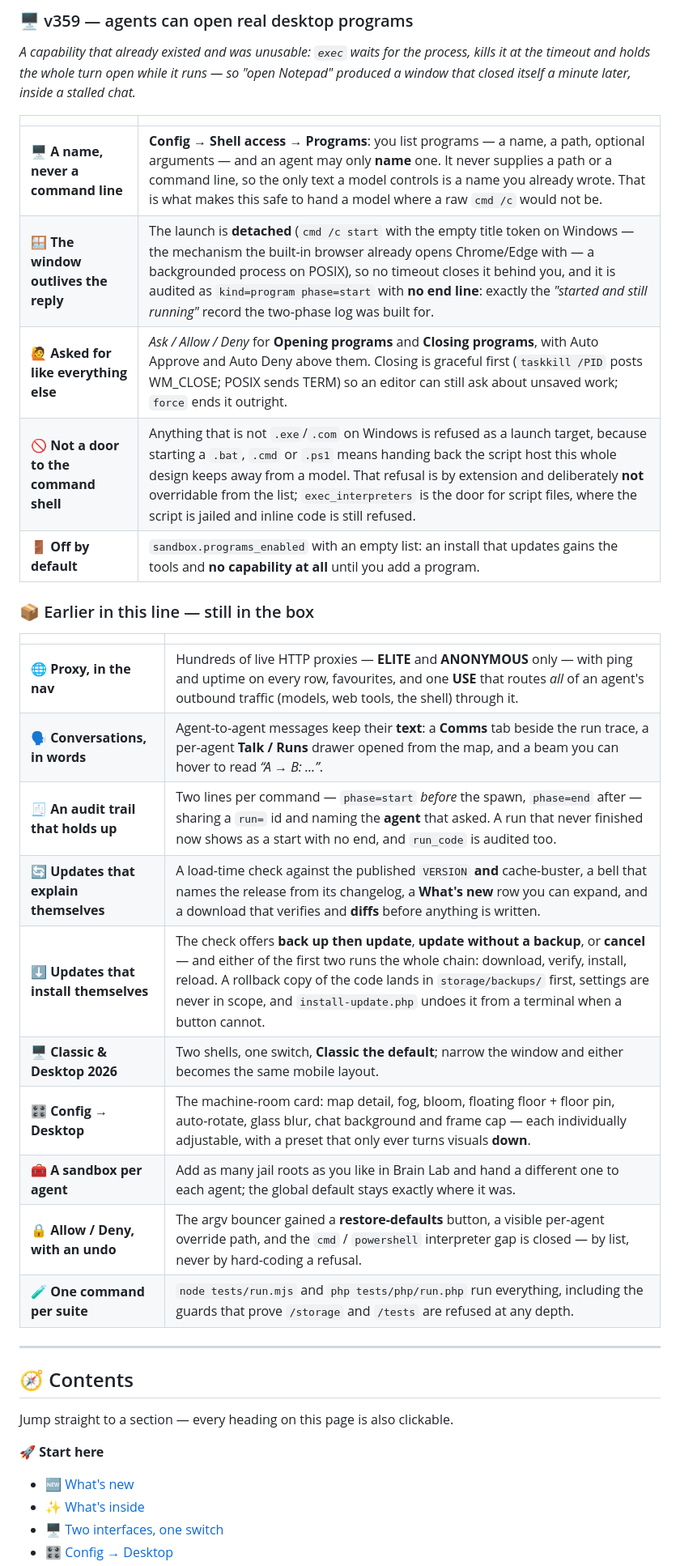
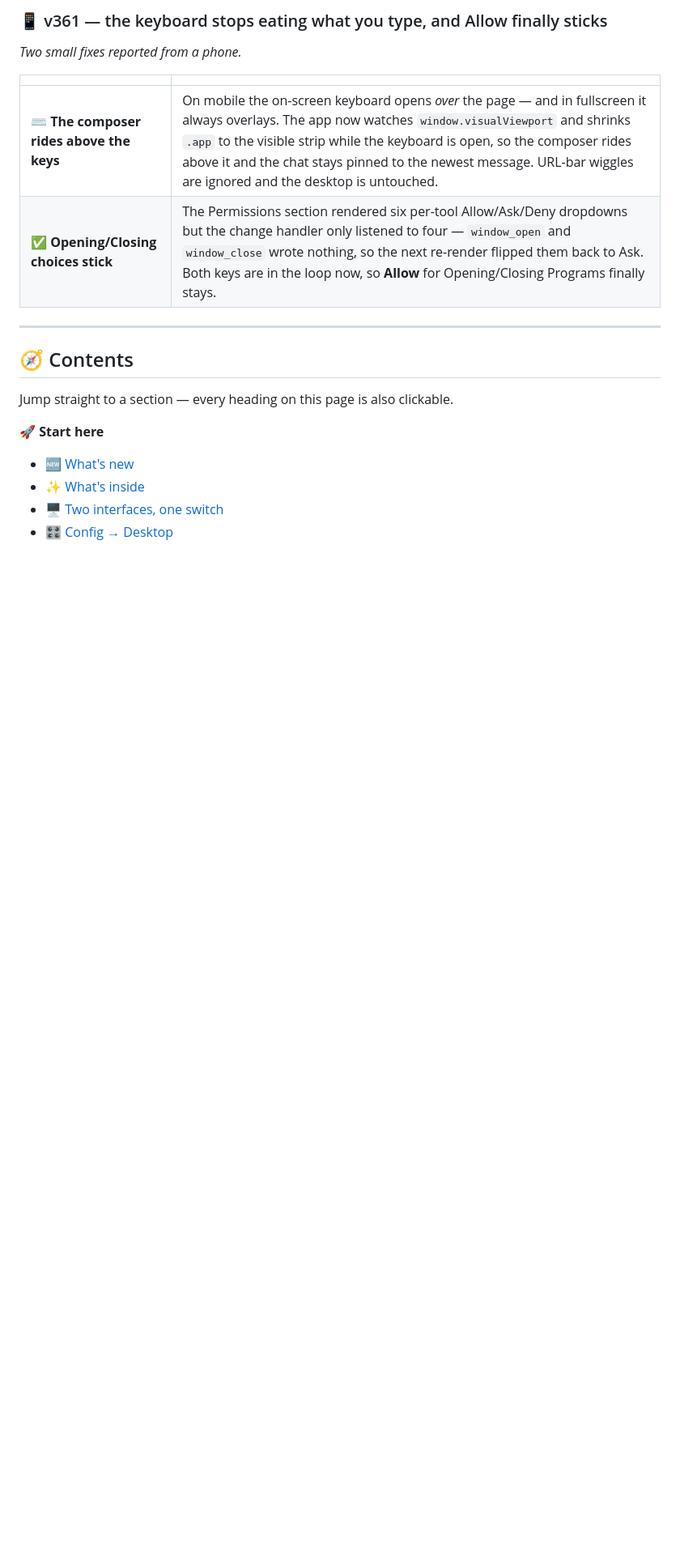
Before and after one commit to MBHudson/Autonomous, a Markdown page: README.md, the part around one of its changes. Shown at 81% size. Drawn GitHub-style; blank space fills up the shorter version.

```diff
--- a/README.md
+++ b/README.md
@@ -56,30 +50,12 @@
 
-### 🖥️ v359 — agents can open real desktop programs
+### 📱 v361 — the keyboard stops eating what you type, and Allow finally sticks
 
-*A capability that already existed and was unusable: `exec` waits for the process, kills it at the timeout and holds the whole turn open while it runs — so "open Notepad" produced a window that closed itself a minute later, inside a stalled chat.*
+*Two small fixes reported from a phone.*
 
 | | |
 |---|---|
-| 🖥️ **A name, never a command line** | **Config → Shell access → Programs**: you list programs — a name, a path, optional arguments — and an agent may only **name** one. It never supplies a path or a command line, so the only text a model controls is a name you already wrote. That is what makes this safe to hand a model where a raw `cmd /c` would not be. |
-| 🪟 **The window outlives the reply** | The launch is **detached** (`cmd /c start` with the empty title token on Windows — the mechanism the built-in browser already opens Chrome/Edge with — a backgrounded process on POSIX), so no timeout closes it behind you, and it is audited as `kind=program phase=start` with **no end line**: exactly the *"started and still running"* record the two-phase log was built for. |
-| 🙋 **Asked for like everything else** | *Ask / Allow / Deny* for **Opening programs** and **Closing programs**, with Auto Approve and Auto Deny above them. Closing is graceful first (`taskkill /PID` posts WM_CLOSE; POSIX sends TERM) so an editor can still ask about unsaved work; `force` ends it outright. |
-| 🚫 **Not a door to the command shell** | Anything that is not `.exe`/`.com` on Windows is refused as a launch target, because starting a `.bat`, `.cmd` or `.ps1` means handing back the script host this whole design keeps away from a model. That refusal is by extension and deliberately **not** overridable from the list; `exec_interpreters` is the door for script files, where the script is jailed and inline code is still refused. |
-| 🚪 **Off by default** | `sandbox.programs_enabled` with an empty list: an install that updates gains the tools and **no capability at all** until you add a program. |
-
-### 📦 Earlier in this line — still in the box
-
-| | |
-|---|---|
-| 🌐 **Proxy, in the nav** | Hundreds of live HTTP proxies — **ELITE** and **ANONYMOUS** only — with ping and uptime on every row, favourites, and one **USE** that routes *all* of an agent's outbound traffic (models, web tools, the shell) through it. |
-| 🗣️ **Conversations, in words** | Agent-to-agent messages keep their **text**: a **Comms** tab beside the run trace, a per-agent **Talk / Runs** drawer opened from the map, and a beam you can hover to read *“A → B: …”*. |
-| 🧾 **An audit trail that holds up** | Two lines per command — `phase=start` *before* the spawn, `phase=end` after — sharing a `run=` id and naming the **agent** that asked. A run that never finished now shows as a start with no end, and `run_code` is audited too. |
-| 🔄 **Updates that explain themselves** | A load-time check against the published `VERSION` **and** cache-buster, a bell that names the release from its changelog, a **What's new** row you can expand, and a download that verifies and **diffs** before anything is written. |
-| ⬇️ **Updates that install themselves** | The check offers **back up then update**, **update without a backup**, or **cancel** — and either of the first two runs the whole chain: download, verify, install, reload. A rollback copy of the code lands in `storage/backups/` first, settings are never in scope, and `install-update.php` undoes it from a terminal when a button cannot. |
-| 🖥️ **Classic & Desktop 2026** | Two shells, one switch, **Classic the default**; narrow the window and either becomes the same mobile layout. |
-| 🎛️ **Config → Desktop** | The machine-room card: map detail, fog, bloom, floating floor + floor pin, auto-rotate, glass blur, chat background and frame cap — each individually adjustable, with a preset that only ever turns visuals **down**. |
-| 🧰 **A sandbox per agent** | Add as many jail roots as you like in Brain Lab and hand a different one to each agent; the global default stays exactly where it was. |
-| 🔒 **Allow / Deny, with an undo** | The argv bouncer gained a **restore-defaults** button, a visible per-agent override path, and the `cmd` / `powershell` interpreter gap is closed — by list, never by hard-coding a refusal. |
-| 🧪 **One command per suite** | `node tests/run.mjs` and `php tests/php/run.php` run everything, including the guards that prove `/storage` and `/tests` are refused at any depth. |
+| ⌨️ **The composer rides above the keys** | On mobile the on-screen keyboard opens *over* the page — and in fullscreen it always overlays. The app now watches `window.visualViewport` and shrinks `.app` to the visible strip while the keyboard is open, so the composer rides above it and the chat stays pinned to the newest message. URL-bar wiggles are ignored and the desktop is untouched. |
+| ✅ **Opening/Closing choices stick** | The Permissions section rendered six per-tool Allow/Ask/Deny dropdowns but the change handler only listened to four — `window_open` and `window_close` wrote nothing, so the next re-render flipped them back to Ask. Both keys are in the loop now, so **Allow** for Opening/Closing Programs finally stays. |
 
 ---
 
```
Also changed, not shown: other parts of README.md (+129 -37 lines).
